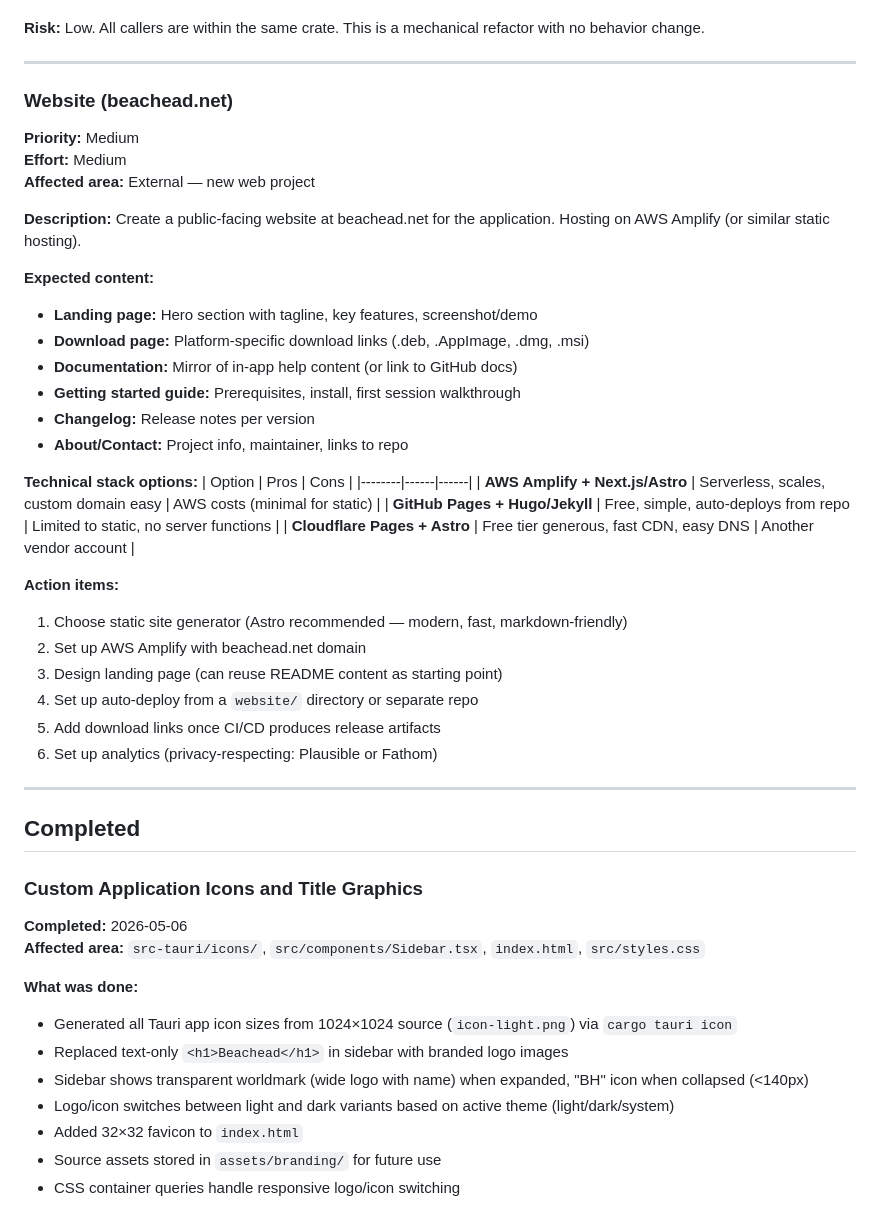
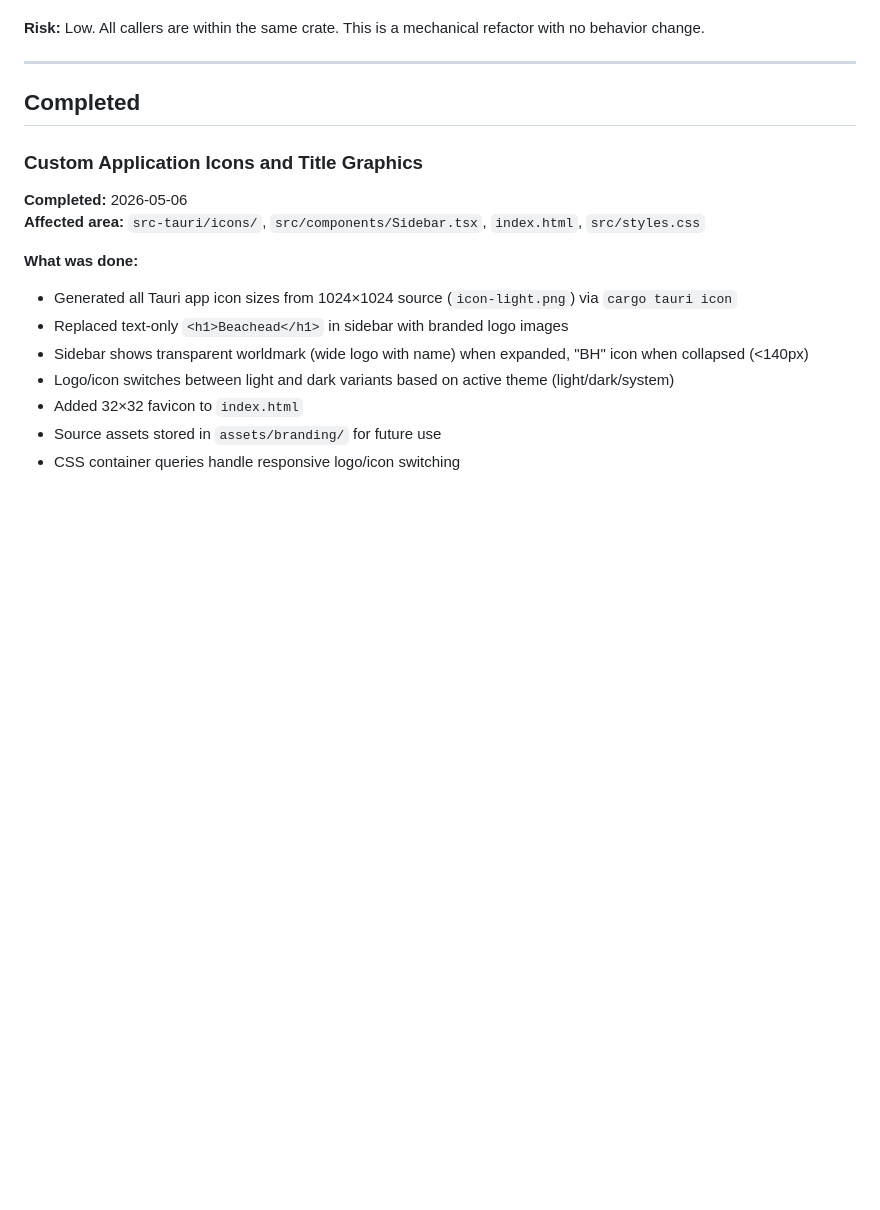
Before and after one commit to beachead-dev/beachead, a Markdown page: BACKLOG.md, the part around one of its changes. GitHub-like rendering; blank space fills up the shorter version.

```diff
--- a/BACKLOG.md
+++ b/BACKLOG.md
@@ -693,39 +657,6 @@ This is a Docker Sandboxes architectural behavior — the sandbox daemon proxies
 
 ---
 
-### Website (beachead.net)
-
-**Priority:** Medium
-**Effort:** Medium
-**Affected area:** External — new web project
-
-**Description:** Create a public-facing website at beachead.net for the application. Hosting on AWS Amplify (or similar static hosting).
-
-**Expected content:**
-- **Landing page:** Hero section with tagline, key features, screenshot/demo
-- **Download page:** Platform-specific download links (.deb, .AppImage, .dmg, .msi)
-- **Documentation:** Mirror of in-app help content (or link to GitHub docs)
-- **Getting started guide:** Prerequisites, install, first session walkthrough
-- **Changelog:** Release notes per version
-- **About/Contact:** Project info, maintainer, links to repo
-
-**Technical stack options:**
-| Option | Pros | Cons |
-|--------|------|------|
-| **AWS Amplify + Next.js/Astro** | Serverless, scales, custom domain easy | AWS costs (minimal for static) |
-| **GitHub Pages + Hugo/Jekyll** | Free, simple, auto-deploys from repo | Limited to static, no server functions |
-| **Cloudflare Pages + Astro** | Free tier generous, fast CDN, easy DNS | Another vendor account |
-
-**Action items:**
-1. Choose static site generator (Astro recommended — modern, fast, markdown-friendly)
-2. Set up AWS Amplify with beachead.net domain
-3. Design landing page (can reuse README content as starting point)
-4. Set up auto-deploy from a `website/` directory or separate repo
-5. Add download links once CI/CD produces release artifacts
-6. Set up analytics (privacy-respecting: Plausible or Fathom)
-
-
----
 
 ## Completed
 
```
Also changed, not shown: other parts of BACKLOG.md (+0 -36 lines).
